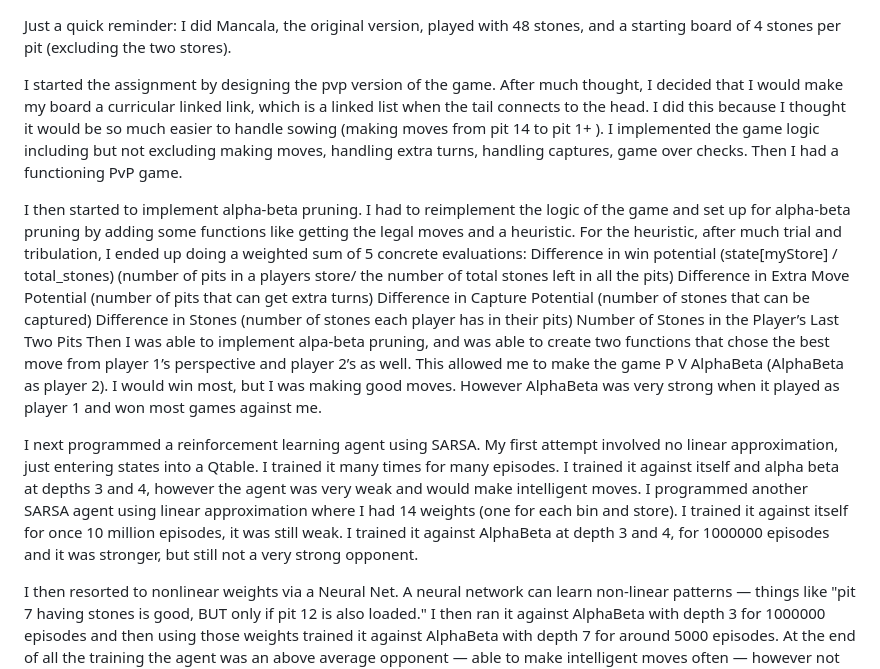
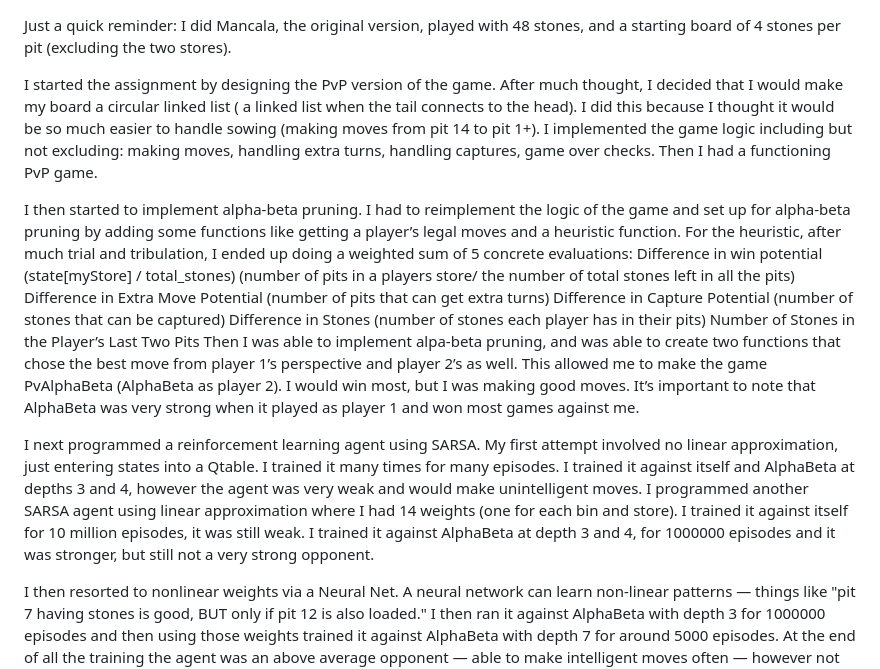
Before and after one commit to mattyemuna/mancala-ai, a Markdown page: README.md, the part around the change. Drawn GitHub-style.

Commit message:
april 27th fixes

```diff
--- a/README.md
+++ b/README.md
@@ -1,16 +1,16 @@
 Just a quick reminder: I did Mancala, the original version, played with 48 stones, and a starting board of 4 stones per pit (excluding the two stores).
 
-I started the assignment by designing the pvp version of the game. After much thought, I decided that I would make my board a curricular linked link, which is a linked list when the tail connects to the head. I did this because I thought it would be so much easier to handle sowing (making moves from pit 14 to pit 1+ ). I implemented the game logic including but not excluding making moves, handling extra turns, handling captures, game over checks. Then I had a functioning  PvP game.
+I started the assignment by designing the PvP version of the game. After much thought, I decided that I would make my board a circular linked list ( a linked list when the tail connects to the head). I did this because I thought it would be so much easier to handle sowing (making moves from pit 14 to pit 1+). I implemented the game logic including but not excluding: making moves, handling extra turns, handling captures, game over checks. Then I had a functioning  PvP game.
 
-I then started to implement alpha-beta pruning. I had to reimplement the logic of the game and set up for alpha-beta pruning by adding some functions like getting the legal moves and a heuristic. For the heuristic, after much trial and tribulation, I ended up doing a weighted sum of  5 concrete evaluations:
+I then started to implement alpha-beta pruning. I had to reimplement the logic of the game and set up for alpha-beta pruning by adding some functions like getting a player’s legal moves and a heuristic function. For the heuristic, after much trial and tribulation, I ended up doing a weighted sum of  5 concrete evaluations:
 Difference in win potential (state[myStore] / total_stones) (number of pits in a players store/ the number of total stones left in all the pits)
 Difference in Extra Move Potential (number of pits that can get extra turns)
 Difference in Capture Potential (number of stones that can be captured)
 Difference in Stones (number of stones each player has in their pits)
 Number of Stones in the Player’s Last Two Pits
-Then I was able to implement alpa-beta pruning, and was able to create two functions that chose the best move from player 1’s perspective and player 2’s as well. This allowed me to make the game P V AlphaBeta (AlphaBeta as player 2). I would win most, but I was making good moves. However AlphaBeta was very strong when it played as player 1 and won most games against me.
+Then I was able to implement alpa-beta pruning, and was able to create two functions that chose the best move from player 1’s perspective and player 2’s as well. This allowed me to make the game PvAlphaBeta (AlphaBeta as player 2). I would win most, but I was making good moves. It’s important to note that AlphaBeta was very strong when it played as player 1 and won most games against me.
 
-I next programmed a reinforcement learning agent using SARSA. My first attempt involved no linear approximation, just entering states into a Qtable. I trained it many times for many episodes. I trained it against itself and alpha beta at depths 3 and 4, however the agent was very weak and would make intelligent moves. I programmed another SARSA agent using linear approximation where I had 14 weights (one for each bin and store). I trained it against itself for once 10 million episodes, it was still weak. I trained it against AlphaBeta at depth 3 and 4, for 1000000 episodes and it was stronger, but still not a very strong opponent.
+I next programmed a reinforcement learning agent using SARSA. My first attempt involved no linear approximation, just entering states into a Qtable. I trained it many times for many episodes. I trained it against itself and AlphaBeta at depths 3 and 4, however the agent was very weak and would make unintelligent moves. I programmed another SARSA agent using linear approximation where I had 14 weights (one for each bin and store). I trained it against itself for 10 million episodes, it was still weak. I trained it against AlphaBeta at depth 3 and 4, for 1000000 episodes and it was stronger, but still not a very strong opponent.
 
 I then resorted to nonlinear weights via a Neural Net. A neural network can learn non-linear patterns — things like "pit 7 having stones is good, BUT only if pit 12 is also loaded." I then ran it against AlphaBeta with depth 3 for 1000000 episodes and then using those weights trained it  against AlphaBeta with depth 7 for around 5000 episodes. At the end of all the training the agent was an above average opponent — able to make intelligent moves often — however not beating me consistently, which is what I am aiming for.
 
```
